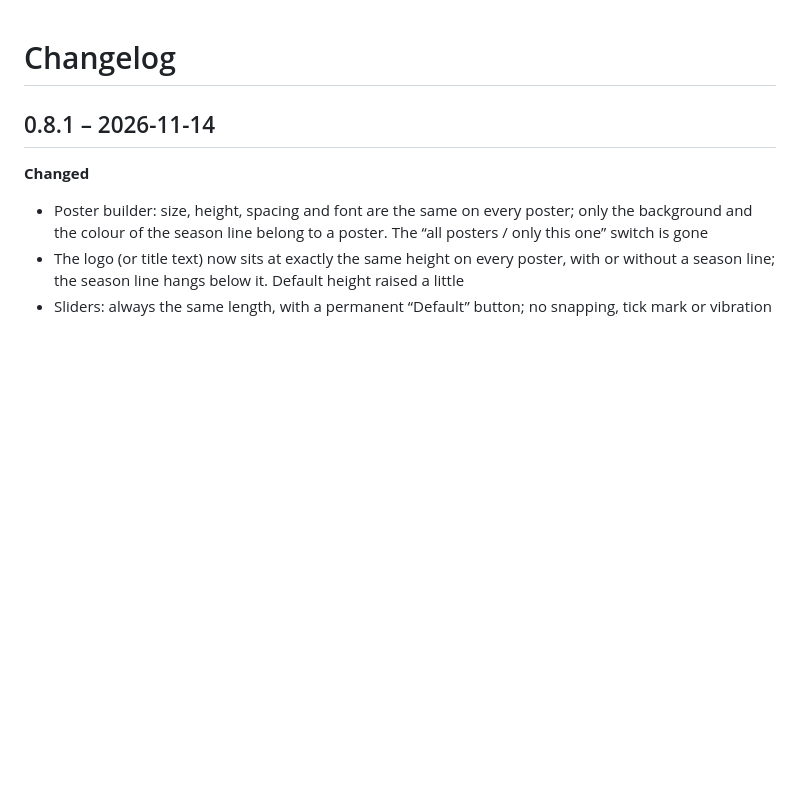
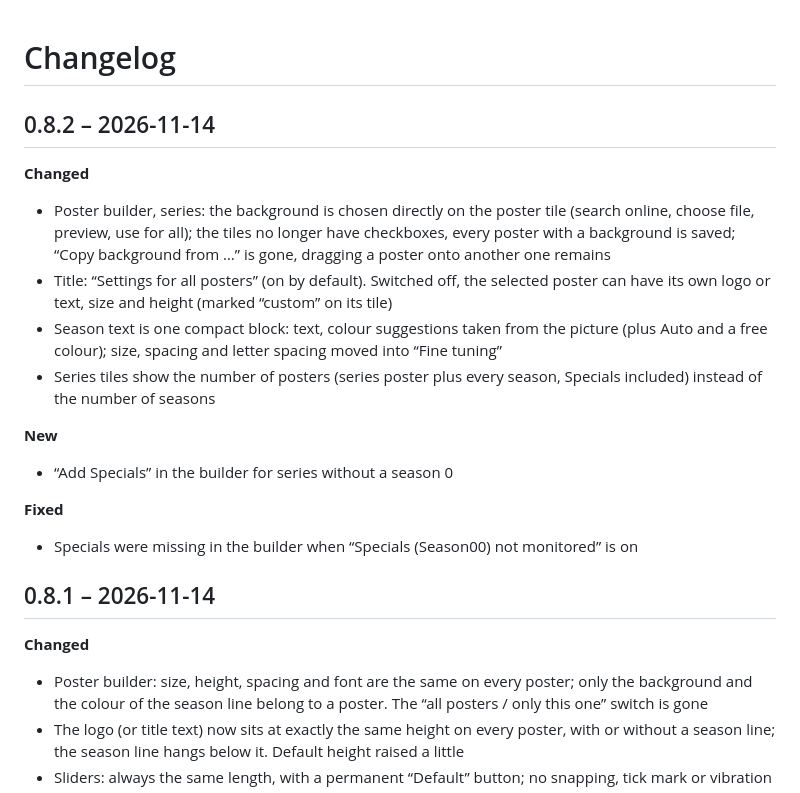
Before and after one commit to p5lukas/p5assets, a Markdown page: CHANGELOG.md, the part around the change. Drawn GitHub-style; blank space fills up the shorter version.

```diff
--- a/CHANGELOG.md
+++ b/CHANGELOG.md
@@ -1,4 +1,18 @@
 # Changelog
+
+## 0.8.2 – 2026-11-14
+
+**Changed**
+- Poster builder, series: the background is chosen directly on the poster tile (search online, choose file, preview, use for all); the tiles no longer have checkboxes, every poster with a background is saved; “Copy background from …” is gone, dragging a poster onto another one remains
+- Title: “Settings for all posters” (on by default). Switched off, the selected poster can have its own logo or text, size and height (marked “custom” on its tile)
+- Season text is one compact block: text, colour suggestions taken from the picture (plus Auto and a free colour); size, spacing and letter spacing moved into “Fine tuning”
+- Series tiles show the number of posters (series poster plus every season, Specials included) instead of the number of seasons
+
+**New**
+- “Add Specials” in the builder for series without a season 0
+
+**Fixed**
+- Specials were missing in the builder when “Specials (Season00) not monitored” is on
 
 ## 0.8.1 – 2026-11-14
 
```
Also changed, not shown: README.de.md (+1 -1 lines), README.md (+1 -1 lines), docs/images/poster-builder.png, 8 other files.
